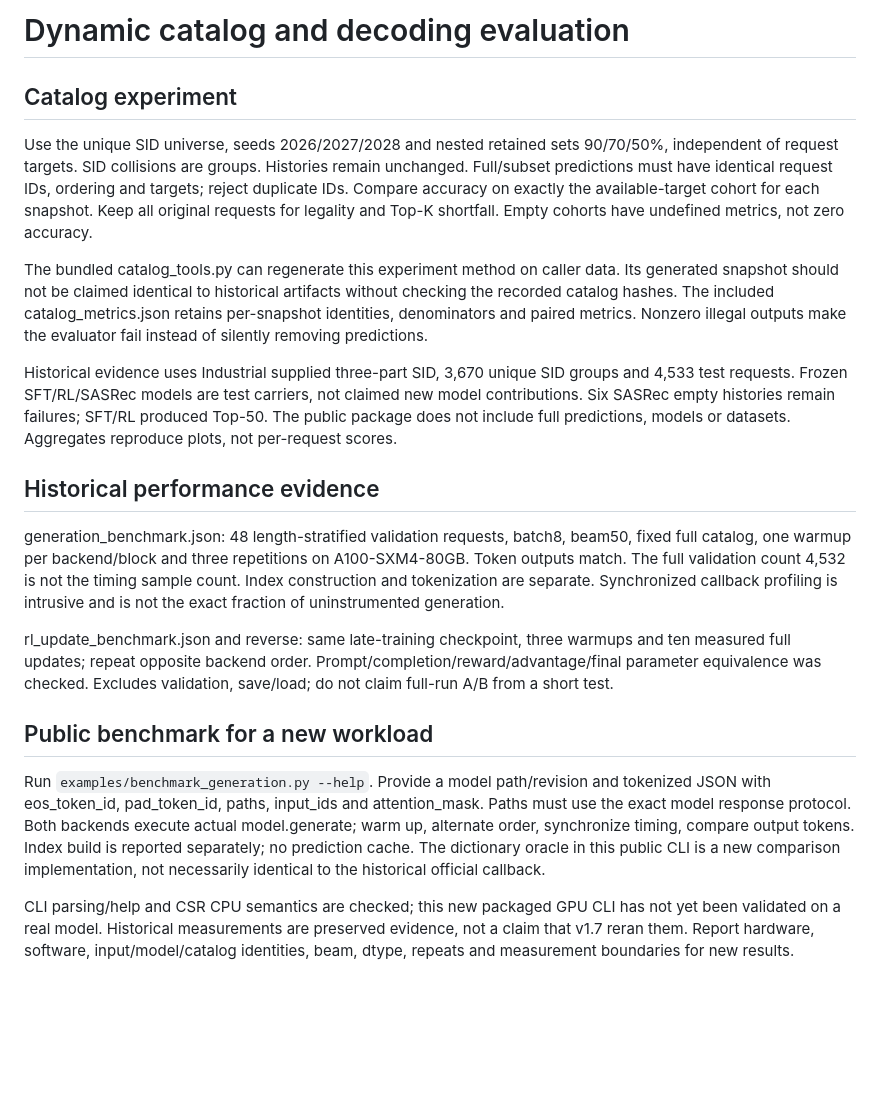
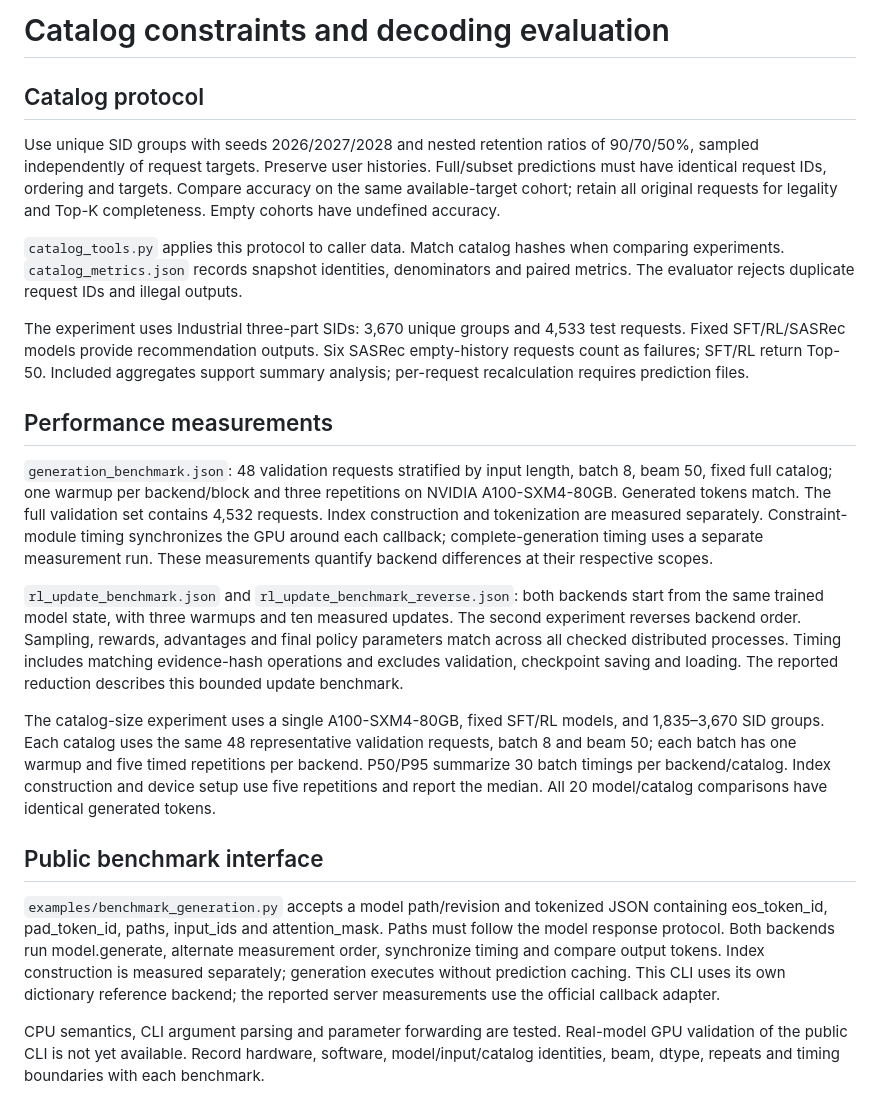
Before and after one commit to fqgwggg/MiniOneRec-CSR, a Markdown page: docs/evaluation_protocol.md, the part around the change. Rendered like a GitHub page; blank space fills up the shorter version.

```diff
--- a/docs/evaluation_protocol.md
+++ b/docs/evaluation_protocol.md
@@ -1,21 +1,23 @@
-# Dynamic catalog and decoding evaluation
+# Catalog constraints and decoding evaluation
 
-## Catalog experiment
+## Catalog protocol
 
-Use the unique SID universe, seeds 2026/2027/2028 and nested retained sets 90/70/50%, independent of request targets. SID collisions are groups. Histories remain unchanged. Full/subset predictions must have identical request IDs, ordering and targets; reject duplicate IDs. Compare accuracy on exactly the available-target cohort for each snapshot. Keep all original requests for legality and Top-K shortfall. Empty cohorts have undefined metrics, not zero accuracy.
+Use unique SID groups with seeds 2026/2027/2028 and nested retention ratios of 90/70/50%, sampled independently of request targets. Preserve user histories. Full/subset predictions must have identical request IDs, ordering and targets. Compare accuracy on the same available-target cohort; retain all original requests for legality and Top-K completeness. Empty cohorts have undefined accuracy.
 
-The bundled catalog_tools.py can regenerate this experiment method on caller data. Its generated snapshot should not be claimed identical to historical artifacts without checking the recorded catalog hashes. The included catalog_metrics.json retains per-snapshot identities, denominators and paired metrics. Nonzero illegal outputs make the evaluator fail instead of silently removing predictions.
+`catalog_tools.py` applies this protocol to caller data. Match catalog hashes when comparing experiments. `catalog_metrics.json` records snapshot identities, denominators and paired metrics. The evaluator rejects duplicate request IDs and illegal outputs.
 
-Historical evidence uses Industrial supplied three-part SID, 3,670 unique SID groups and 4,533 test requests. Frozen SFT/RL/SASRec models are test carriers, not claimed new model contributions. Six SASRec empty histories remain failures; SFT/RL produced Top-50. The public package does not include full predictions, models or datasets. Aggregates reproduce plots, not per-request scores.
+The experiment uses Industrial three-part SIDs: 3,670 unique groups and 4,533 test requests. Fixed SFT/RL/SASRec models provide recommendation outputs. Six SASRec empty-history requests count as failures; SFT/RL return Top-50. Included aggregates support summary analysis; per-request recalculation requires prediction files.
 
-## Historical performance evidence
+## Performance measurements
 
-generation_benchmark.json: 48 length-stratified validation requests, batch8, beam50, fixed full catalog, one warmup per backend/block and three repetitions on A100-SXM4-80GB. Token outputs match. The full validation count 4,532 is not the timing sample count. Index construction and tokenization are separate. Synchronized callback profiling is intrusive and is not the exact fraction of uninstrumented generation.
+`generation_benchmark.json`: 48 validation requests stratified by input length, batch 8, beam 50, fixed full catalog; one warmup per backend/block and three repetitions on NVIDIA A100-SXM4-80GB. Generated tokens match. The full validation set contains 4,532 requests. Index construction and tokenization are measured separately. Constraint-module timing synchronizes the GPU around each callback; complete-generation timing uses a separate measurement run. These measurements quantify backend differences at their respective scopes.
 
-rl_update_benchmark.json and reverse: same late-training checkpoint, three warmups and ten measured full updates; repeat opposite backend order. Prompt/completion/reward/advantage/final parameter equivalence was checked. Excludes validation, save/load; do not claim full-run A/B from a short test.
+`rl_update_benchmark.json` and `rl_update_benchmark_reverse.json`: both backends start from the same trained model state, with three warmups and ten measured updates. The second experiment reverses backend order. Sampling, rewards, advantages and final policy parameters match across all checked distributed processes. Timing includes matching evidence-hash operations and excludes validation, checkpoint saving and loading. The reported reduction describes this bounded update benchmark.
 
-## Public benchmark for a new workload
+The catalog-size experiment uses a single A100-SXM4-80GB, fixed SFT/RL models, and 1,835–3,670 SID groups. Each catalog uses the same 48 representative validation requests, batch 8 and beam 50; each batch has one warmup and five timed repetitions per backend. P50/P95 summarize 30 batch timings per backend/catalog. Index construction and device setup use five repetitions and report the median. All 20 model/catalog comparisons have identical generated tokens.
 
-Run `examples/benchmark_generation.py --help`. Provide a model path/revision and tokenized JSON with eos_token_id, pad_token_id, paths, input_ids and attention_mask. Paths must use the exact model response protocol. Both backends execute actual model.generate; warm up, alternate order, synchronize timing, compare output tokens. Index build is reported separately; no prediction cache. The dictionary oracle in this public CLI is a new comparison implementation, not necessarily identical to the historical official callback.
+## Public benchmark interface
 
-CLI parsing/help and CSR CPU semantics are checked; this new packaged GPU CLI has not yet been validated on a real model. Historical measurements are preserved evidence, not a claim that v1.7 reran them. Report hardware, software, input/model/catalog identities, beam, dtype, repeats and measurement boundaries for new results.
+`examples/benchmark_generation.py` accepts a model path/revision and tokenized JSON containing eos_token_id, pad_token_id, paths, input_ids and attention_mask. Paths must follow the model response protocol. Both backends run model.generate, alternate measurement order, synchronize timing and compare output tokens. Index construction is measured separately; generation executes without prediction caching. This CLI uses its own dictionary reference backend; the reported server measurements use the official callback adapter.
+
+CPU semantics, CLI argument parsing and parameter forwarding are tested. Real-model GPU validation of the public CLI is not yet available. Record hardware, software, model/input/catalog identities, beam, dtype, repeats and timing boundaries with each benchmark.
```
Also changed, not shown: README.md (+16 -30 lines), docs/integration.md (+2 -2 lines), assets/results/catalog_performance.png (added), assets/results/performance.png, 7 other files.
